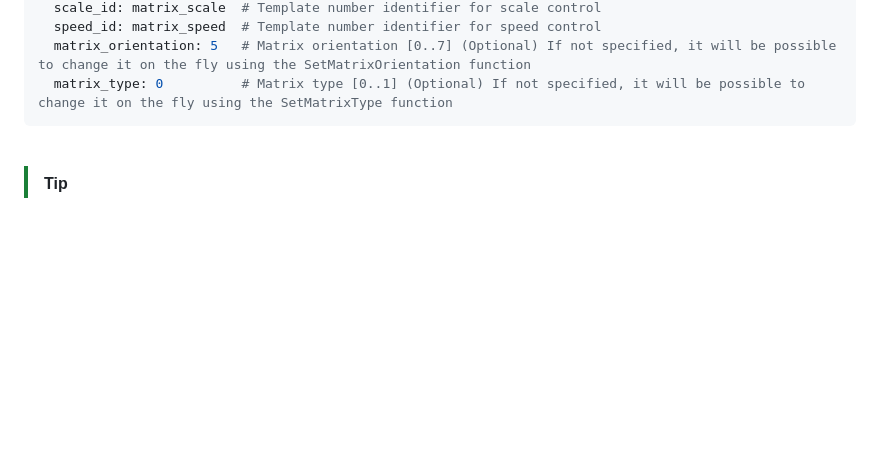
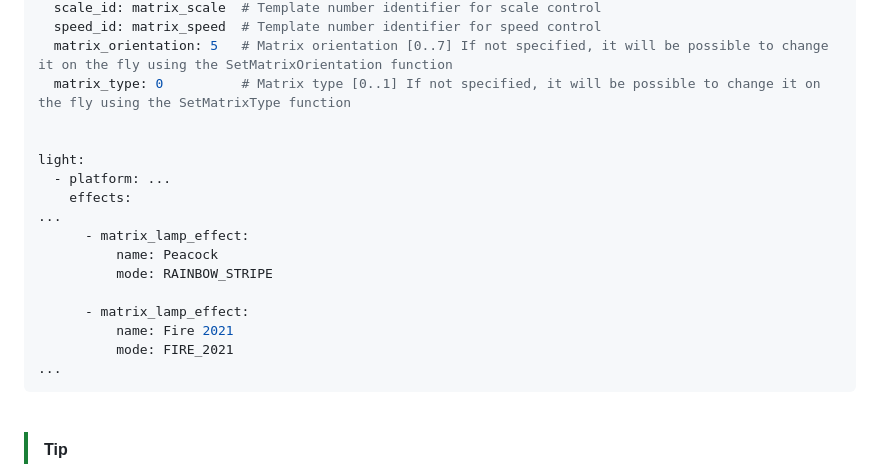
Before and after one commit to iakunin/matrix-lamp, a Markdown page: README.md, the part around one of its changes. GitHub-like rendering; blank space fills up the shorter version.

````diff
--- a/README.md
+++ b/README.md
@@ -48,7 +48,21 @@ matrix_lamp:
   scale_id: matrix_scale  # Template number identifier for scale control
   speed_id: matrix_speed  # Template number identifier for speed control
-  matrix_orientation: 5   # Matrix orientation [0..7] (Optional) If not specified, it will be possible to change it on the fly using the SetMatrixOrientation function
-  matrix_type: 0          # Matrix type [0..1] (Optional) If not specified, it will be possible to change it on the fly using the SetMatrixType function
+  matrix_orientation: 5   # Matrix orientation [0..7] If not specified, it will be possible to change it on the fly using the SetMatrixOrientation function
+  matrix_type: 0          # Matrix type [0..1] If not specified, it will be possible to change it on the fly using the SetMatrixType function
+
+
+light:
+  - platform: ...
+    effects:
+...
+      - matrix_lamp_effect:
+          name: Peacock
+          mode: RAINBOW_STRIPE
+
+      - matrix_lamp_effect:
+          name: Fire 2021
+          mode: FIRE_2021
+...
 ```
 
 <br />
````
Also changed, not shown: other parts of README.md (+1 -1 lines).
